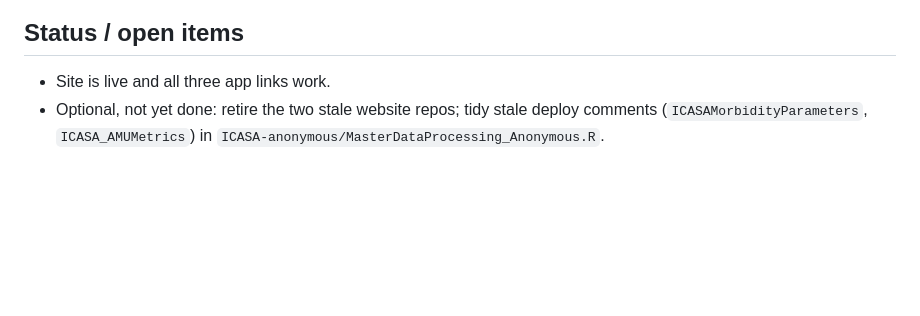
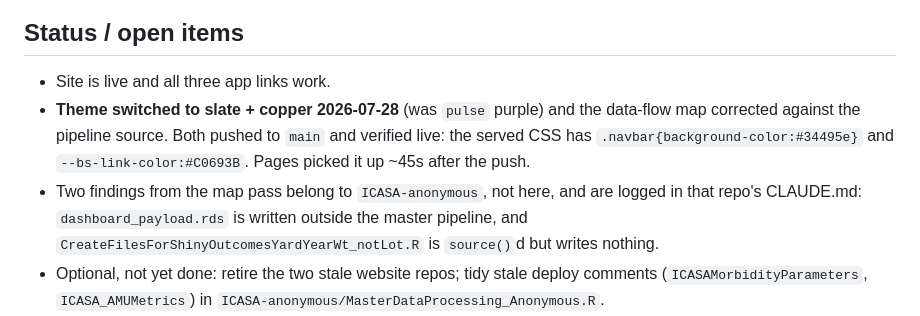
Before and after one commit to LivestockVeterinaryResources/ICASAProject, a Markdown page: CLAUDE.md, the part around one of its changes. GitHub-like rendering; blank space fills up the shorter version.

```diff
--- a/CLAUDE.md
+++ b/CLAUDE.md
@@ -68,6 +119,14 @@ the navbar as **Data Flow**. It is a self-contained **inline SVG** (no JS librar
 ## Status / open items
 
 - Site is live and all three app links work.
+- **Theme switched to slate + copper 2026-07-28** (was `pulse` purple) and the
+  data-flow map corrected against the pipeline source. Both pushed to `main`
+  and verified live: the served CSS has `.navbar{background-color:#34495e}` and
+  `--bs-link-color:#C0693B`. Pages picked it up ~45s after the push.
+- Two findings from the map pass belong to `ICASA-anonymous`, not here, and are
+  logged in that repo's CLAUDE.md: `dashboard_payload.rds` is written outside the
+  master pipeline, and `CreateFilesForShinyOutcomesYardYearWt_notLot.R` is
+  `source()`d but writes nothing.
 - Optional, not yet done: retire the two stale website repos; tidy stale deploy
   comments (`ICASAMorbidityParameters`, `ICASA_AMUMetrics`) in
   `ICASA-anonymous/MasterDataProcessing_Anonymous.R`.
```
Also changed, not shown: other parts of CLAUDE.md (+53 -2 lines).
